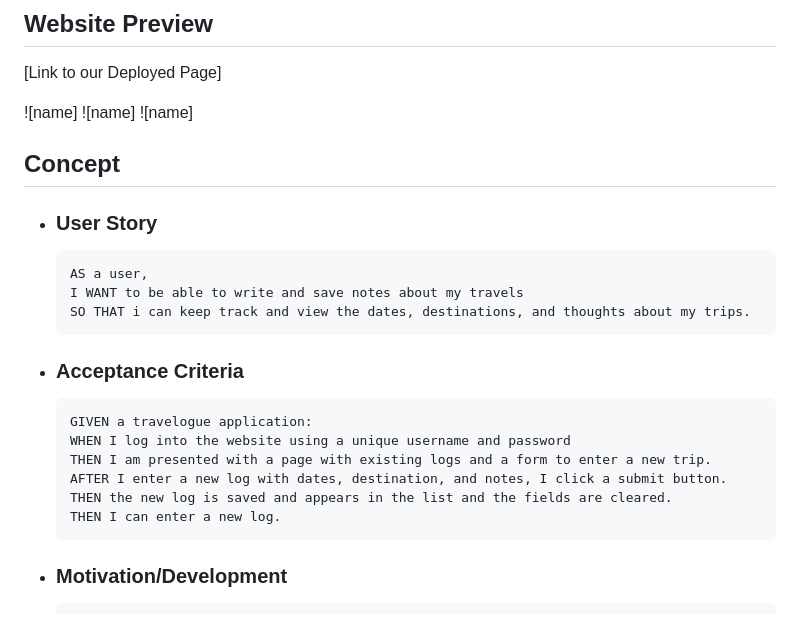
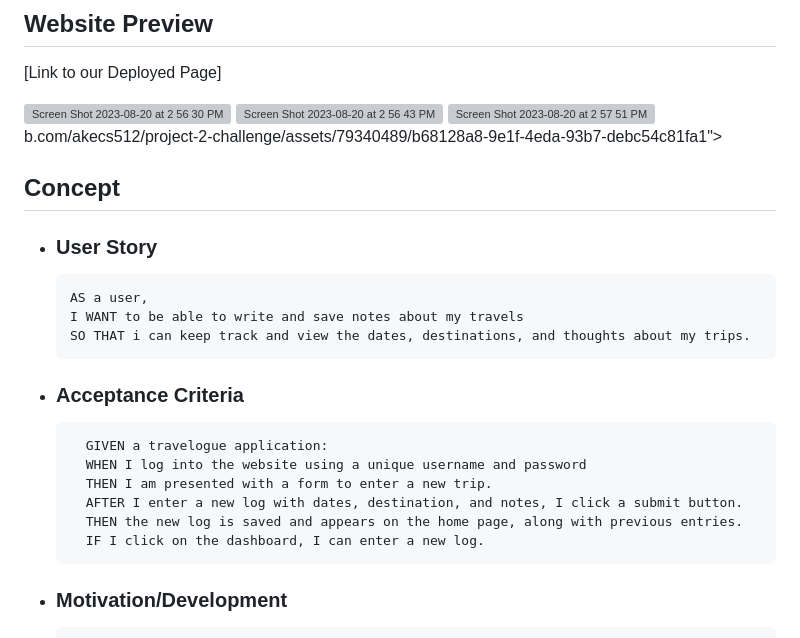
Before and after one commit to akecs512/Travelogue-application, a Markdown page: README.md, the part around the change. GitHub-like rendering; grey boxes are pictures that could not be loaded.

Commit message:
Update README.md
updated acceptance criteria and added screenshots

```diff
--- a/README.md
+++ b/README.md
@@ -34,9 +34,14 @@ The log is added to a list of previous entries.
 
 [Link to our Deployed Page]
 
-![name]
-![name]
-![name]
+<img width="554" alt="Screen Shot 2023-08-20 at 2 56 30 PM" src="https://github.com/akecs512/project-2-challenge/assets/79340489/eda2e1a3-8d1c-4c17-85ab-eadd7307654a">
+<img width="396" alt="Screen Shot 2023-08-20 at 2 56 43 PM" src="https://github.com/akecs512/project-2-challenge/assets/79340489/c06c3626-698c-45b5-ace4-23738ddbf26d">
+<img width="479" alt="Screen Shot 2023-08-20 at 2 56 56 PM" src="https://githu<img width="423" alt="Screen Shot 2023-08-20 at 2 57 51 PM" src="https://github.com/akecs512/project-2-challenge/assets/79340489/9e44c142-67a8-4e43-be11-9502e33cd413">
+b.com/akecs512/project-2-challenge/assets/79340489/b68128a8-9e1f-4eda-93b7-debc54c81fa1">
+
+
+
+
 
 ## Concept
 
@@ -49,12 +54,13 @@ The log is added to a list of previous entries.
 
 - ### Acceptance Criteria
 
-      GIVEN a travelogue application:
-      WHEN I log into the website using a unique username and password
-      THEN I am presented with a page with existing logs and a form to enter a new trip.
-      AFTER I enter a new log with dates, destination, and notes, I click a submit button.
-      THEN the new log is saved and appears in the list and the fields are cleared.
-      THEN I can enter a new log.
+        GIVEN a travelogue application:
+        WHEN I log into the website using a unique username and password
+        THEN I am presented with a form to enter a new trip.
+        AFTER I enter a new log with dates, destination, and notes, I click a submit button.
+        THEN the new log is saved and appears on the home page, along with previous entries.
+        IF I click on the dashboard, I can enter a new log.
+
 
 
 - ### Motivation/Development
```
